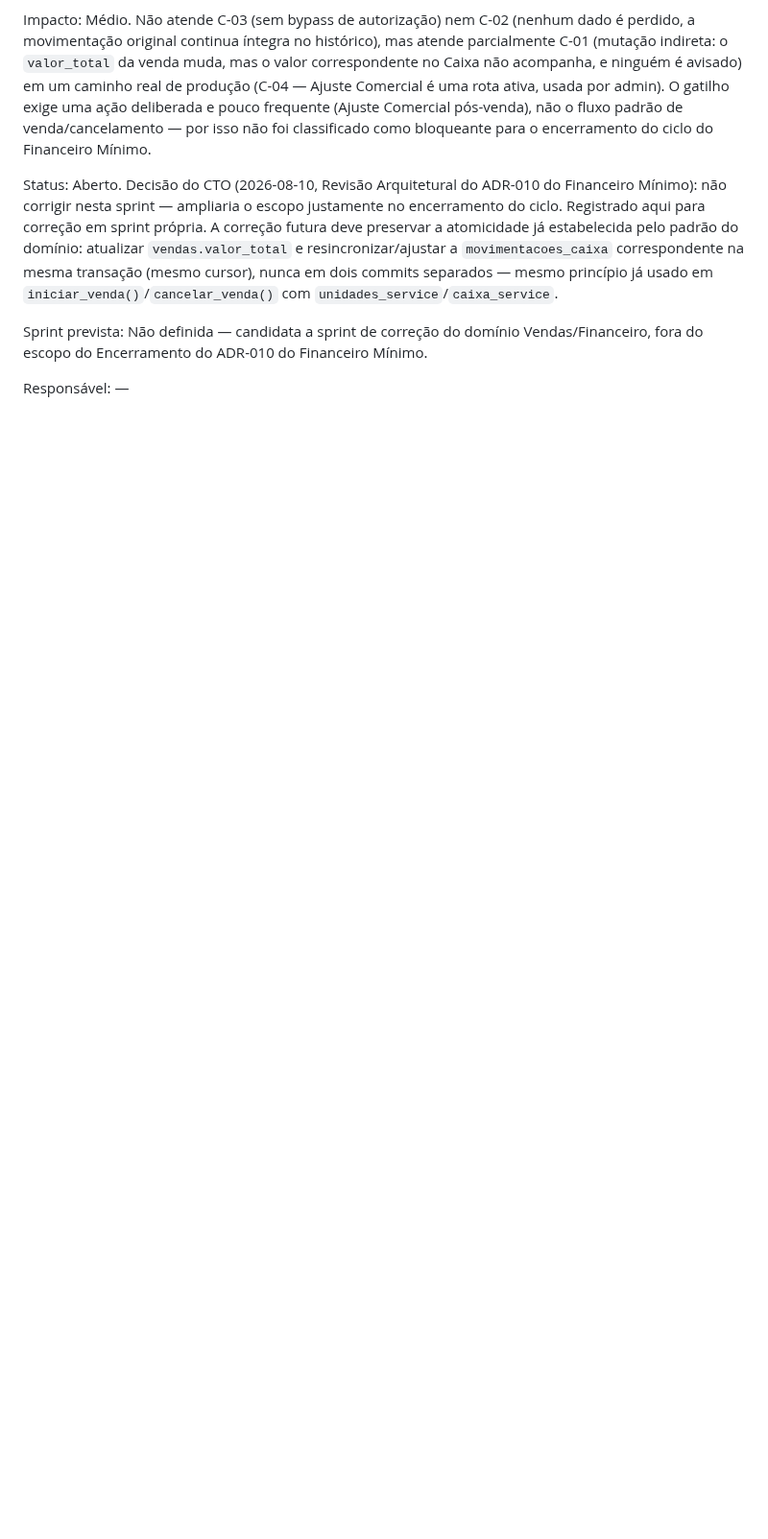
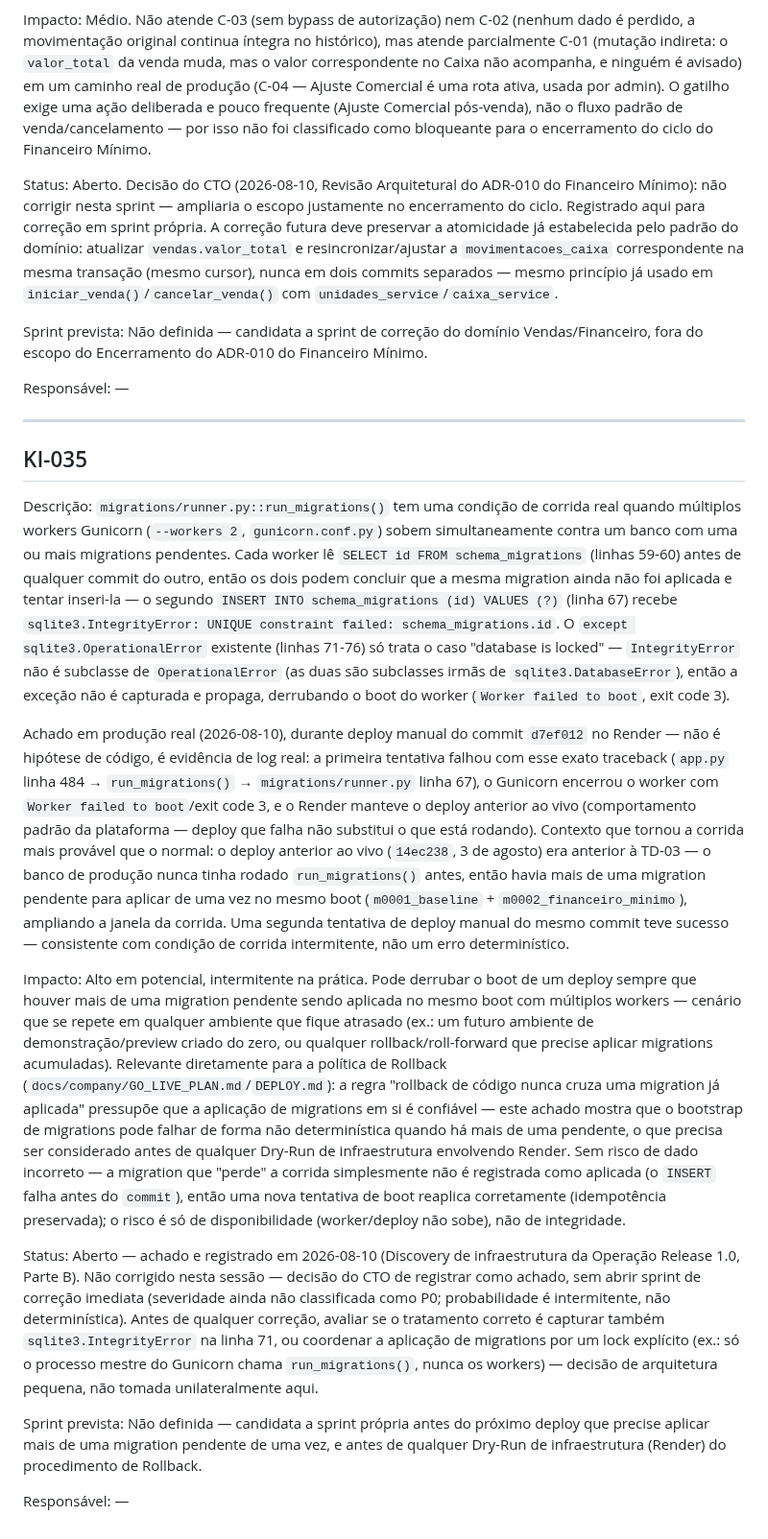
Before and after one commit to TaldoDustin/assistencia_system, a Markdown page: docs/operations/KNOWN_ISSUES.md, the part around the change. Shown at 96% size. GitHub-like rendering; blank space fills up the shorter version.

Commit message:
docs(ops): register migration race condition KI-035
Achado em producao real durante o deploy manual de d7ef012 no
Render: dois workers Gunicorn chamaram run_migrations()
simultaneamente contra um banco com mais de uma migration pendente
(primeiro boot pos-TD-03 deste banco). O segundo worker recebeu
sqlite3.IntegrityError (UNIQUE constraint failed: schema_migrations.id)
ao tentar registrar uma migration que o outro worker ja havia
commitado -- excecao nao capturada pelo tratamento existente de
"database is locked" (IntegrityError nao e subclasse de
OperationalError), derrubando o boot do worker (exit code 3). Uma
segunda tentativa de deploy do mesmo commit teve sucesso, consistente
com condicao de corrida intermitente, nao erro deterministico.

Sem risco de integridade de dado -- so de disponibilidade (deploy
pode falhar no boot). Relevante para a politica de Rollback: a regra
"nunca cruza uma migration ja aplicada" pressupoe que a aplicacao de
migrations em si e confiavel.

Registrado como achado (KI-035, Aberto) -- correcao nao implementada
nesta sessao, decisao de arquitetura (capturar IntegrityError vs.
lock explicito) fica para sprint propria.

Co-Authored-By: Claude Sonnet 5 <noreply@anthropic.com>

```diff
--- a/docs/operations/KNOWN_ISSUES.md
+++ b/docs/operations/KNOWN_ISSUES.md
@@ -1199,3 +1199,60 @@ Encerramento do ADR-010 do Financeiro Mínimo.
 
 Responsável:
 —
+
+---
+
+## KI-035
+
+Descrição:
+`migrations/runner.py::run_migrations()` tem uma condição de corrida real quando múltiplos workers
+Gunicorn (`--workers 2`, `gunicorn.conf.py`) sobem simultaneamente contra um banco com uma ou mais
+migrations pendentes. Cada worker lê `SELECT id FROM schema_migrations` (linhas 59-60) antes de qualquer
+commit do outro, então os dois podem concluir que a mesma migration ainda não foi aplicada e tentar
+inseri-la — o segundo `INSERT INTO schema_migrations (id) VALUES (?)` (linha 67) recebe
+`sqlite3.IntegrityError: UNIQUE constraint failed: schema_migrations.id`. O `except
+sqlite3.OperationalError` existente (linhas 71-76) só trata o caso "database is locked" —
+`IntegrityError` não é subclasse de `OperationalError` (as duas são subclasses irmãs de
+`sqlite3.DatabaseError`), então a exceção não é capturada e propaga, derrubando o boot do worker
+(`Worker failed to boot`, exit code 3).
+
+Achado em produção real (2026-08-10), durante deploy manual do commit `d7ef012` no Render — não é
+hipótese de código, é evidência de log real: a primeira tentativa falhou com esse exato traceback
+(`app.py` linha 484 → `run_migrations()` → `migrations/runner.py` linha 67), o Gunicorn encerrou o worker
+com `Worker failed to boot`/exit code 3, e o Render manteve o deploy anterior ao vivo (comportamento
+padrão da plataforma — deploy que falha não substitui o que está rodando). Contexto que tornou a corrida
+mais provável que o normal: o deploy anterior ao vivo (`14ec238`, 3 de agosto) era anterior à TD-03 — o
+banco de produção nunca tinha rodado `run_migrations()` antes, então havia mais de uma migration pendente
+para aplicar de uma vez no mesmo boot (`m0001_baseline` + `m0002_financeiro_minimo`), ampliando a janela
+da corrida. Uma segunda tentativa de deploy manual do mesmo commit teve sucesso — consistente com
+condição de corrida intermitente, não um erro determinístico.
+
+Impacto:
+Alto em potencial, intermitente na prática. Pode derrubar o boot de um deploy sempre que houver mais de
+uma migration pendente sendo aplicada no mesmo boot com múltiplos workers — cenário que se repete em
+qualquer ambiente que fique atrasado (ex.: um futuro ambiente de demonstração/preview criado do zero, ou
+qualquer rollback/roll-forward que precise aplicar migrations acumuladas). Relevante diretamente para a
+política de Rollback (`docs/company/GO_LIVE_PLAN.md`/`DEPLOY.md`): a regra "rollback de código nunca
+cruza uma migration já aplicada" pressupõe que a aplicação de migrations em si é confiável — este achado
+mostra que o bootstrap de migrations pode falhar de forma não determinística quando há mais de uma
+pendente, o que precisa ser considerado antes de qualquer Dry-Run de infraestrutura envolvendo Render.
+Sem risco de dado incorreto — a migration que "perde" a corrida simplesmente não é registrada como
+aplicada (o `INSERT` falha antes do `commit`), então uma nova tentativa de boot reaplica corretamente
+(idempotência preservada); o risco é só de disponibilidade (worker/deploy não sobe), não de integridade.
+
+Status:
+Aberto — achado e registrado em 2026-08-10 (Discovery de infraestrutura da Operação Release 1.0, Parte
+B). Não corrigido nesta sessão — decisão do CTO de registrar como achado, sem abrir sprint de correção
+imediata (severidade ainda não classificada como P0; probabilidade é intermitente, não determinística).
+Antes de qualquer correção, avaliar se o tratamento correto é capturar também `sqlite3.IntegrityError` na
+linha 71, ou coordenar a aplicação de migrations por um lock explícito (ex.: só o processo mestre do
+Gunicorn chama `run_migrations()`, nunca os workers) — decisão de arquitetura pequena, não tomada
+unilateralmente aqui.
+
+Sprint prevista:
+Não definida — candidata a sprint própria antes do próximo deploy que precise aplicar mais de uma
+migration pendente de uma vez, e antes de qualquer Dry-Run de infraestrutura (Render) do procedimento de
+Rollback.
+
+Responsável:
+—
```
